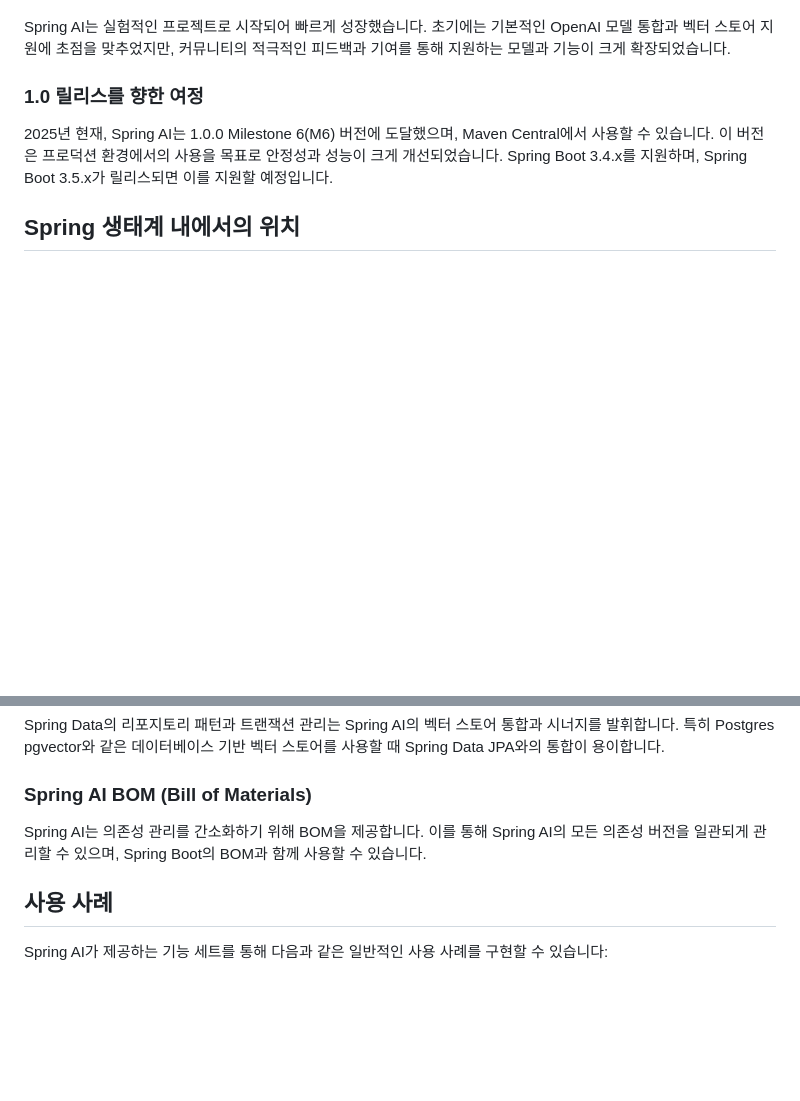
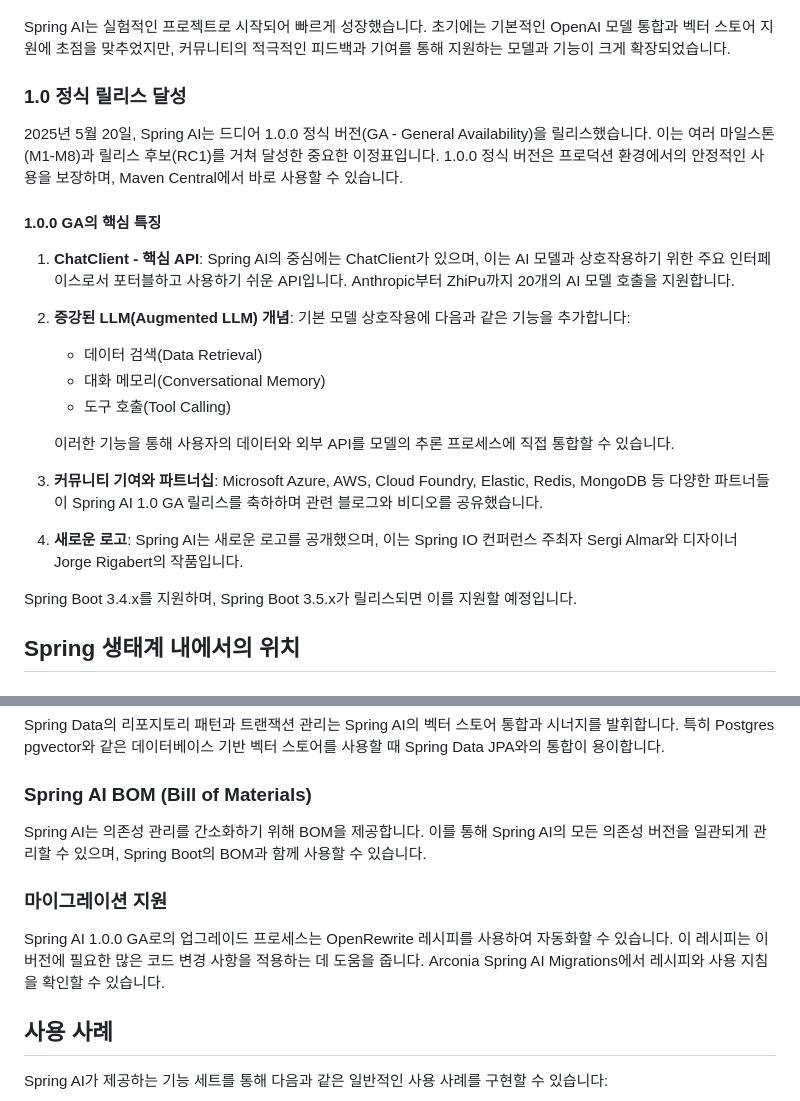
Before and after one commit to revfactory/spring-ai-book, a Markdown page: Part_I_AI_and_Spring_AI_Overview/02_Spring_AI_Background_and_Goals.md, 2 parts joined by grey strips. GitHub-like rendering; blank space fills up the shorter version.

```diff
--- a/Part_I_AI_and_Spring_AI_Overview/02_Spring_AI_Background_and_Goals.md
+++ b/Part_I_AI_and_Spring_AI_Overview/02_Spring_AI_Background_and_Goals.md
@@ -87,9 +87,26 @@ Spring AI는 다음과 같은 포괄적인 기능 세트를 제공합니다:
 
 Spring AI는 실험적인 프로젝트로 시작되어 빠르게 성장했습니다. 초기에는 기본적인 OpenAI 모델 통합과 벡터 스토어 지원에 초점을 맞추었지만, 커뮤니티의 적극적인 피드백과 기여를 통해 지원하는 모델과 기능이 크게 확장되었습니다.
 
-### 1.0 릴리스를 향한 여정
+### 1.0 정식 릴리스 달성
 
-2025년 현재, Spring AI는 1.0.0 Milestone 6(M6) 버전에 도달했으며, Maven Central에서 사용할 수 있습니다. 이 버전은 프로덕션 환경에서의 사용을 목표로 안정성과 성능이 크게 개선되었습니다. Spring Boot 3.4.x를 지원하며, Spring Boot 3.5.x가 릴리스되면 이를 지원할 예정입니다.
+2025년 5월 20일, Spring AI는 드디어 1.0.0 정식 버전(GA - General Availability)을 릴리스했습니다. 이는 여러 마일스톤(M1-M8)과 릴리스 후보(RC1)를 거쳐 달성한 중요한 이정표입니다. 1.0.0 정식 버전은 프로덕션 환경에서의 안정적인 사용을 보장하며, Maven Central에서 바로 사용할 수 있습니다.
+
+#### 1.0.0 GA의 핵심 특징
+
+1. **ChatClient - 핵심 API**: Spring AI의 중심에는 ChatClient가 있으며, 이는 AI 모델과 상호작용하기 위한 주요 인터페이스로서 포터블하고 사용하기 쉬운 API입니다. Anthropic부터 ZhiPu까지 20개의 AI 모델 호출을 지원합니다.
+
+2. **증강된 LLM(Augmented LLM) 개념**: 기본 모델 상호작용에 다음과 같은 기능을 추가합니다:
+   - 데이터 검색(Data Retrieval)
+   - 대화 메모리(Conversational Memory)
+   - 도구 호출(Tool Calling)
+
+   이러한 기능을 통해 사용자의 데이터와 외부 API를 모델의 추론 프로세스에 직접 통합할 수 있습니다.
+
+3. **커뮤니티 기여와 파트너십**: Microsoft Azure, AWS, Cloud Foundry, Elastic, Redis, MongoDB 등 다양한 파트너들이 Spring AI 1.0 GA 릴리스를 축하하며 관련 블로그와 비디오를 공유했습니다.
+
+4. **새로운 로고**: Spring AI는 새로운 로고를 공개했으며, 이는 Spring IO 컨퍼런스 주최자 Sergi Almar와 디자이너 Jorge Rigabert의 작품입니다.
+
+Spring Boot 3.4.x를 지원하며, Spring Boot 3.5.x가 릴리스되면 이를 지원할 예정입니다.
 
 ## Spring 생태계 내에서의 위치
 
@@ -109,6 +126,10 @@ Spring Data의 리포지토리 패턴과 트랜잭션 관리는 Spring AI의 벡
 
 Spring AI는 의존성 관리를 간소화하기 위해 BOM을 제공합니다. 이를 통해 Spring AI의 모든 의존성 버전을 일관되게 관리할 수 있으며, Spring Boot의 BOM과 함께 사용할 수 있습니다.
 
+### 마이그레이션 지원
+
+Spring AI 1.0.0 GA로의 업그레이드 프로세스는 OpenRewrite 레시피를 사용하여 자동화할 수 있습니다. 이 레시피는 이 버전에 필요한 많은 코드 변경 사항을 적용하는 데 도움을 줍니다. Arconia Spring AI Migrations에서 레시피와 사용 지침을 확인할 수 있습니다.
+
 ## 사용 사례
 
 Spring AI가 제공하는 기능 세트를 통해 다음과 같은 일반적인 사용 사례를 구현할 수 있습니다:
```
Also changed, not shown: Part_I_AI_and_Spring_AI_Overview/03_Development_Environment_Setup.md (+35 -9 lines), raw/spring-ai-1.0.0-ga-release.md (added, +69 -0 lines).
